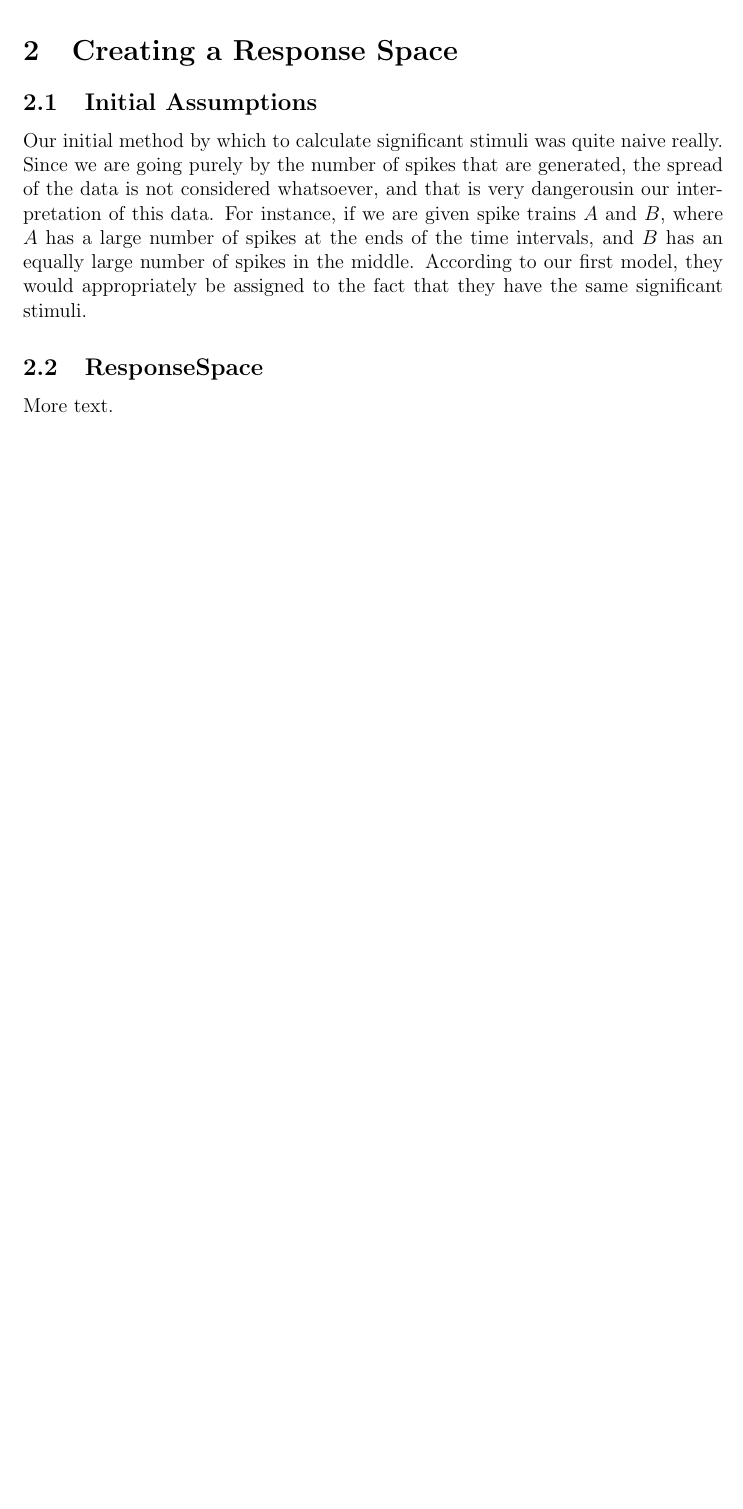
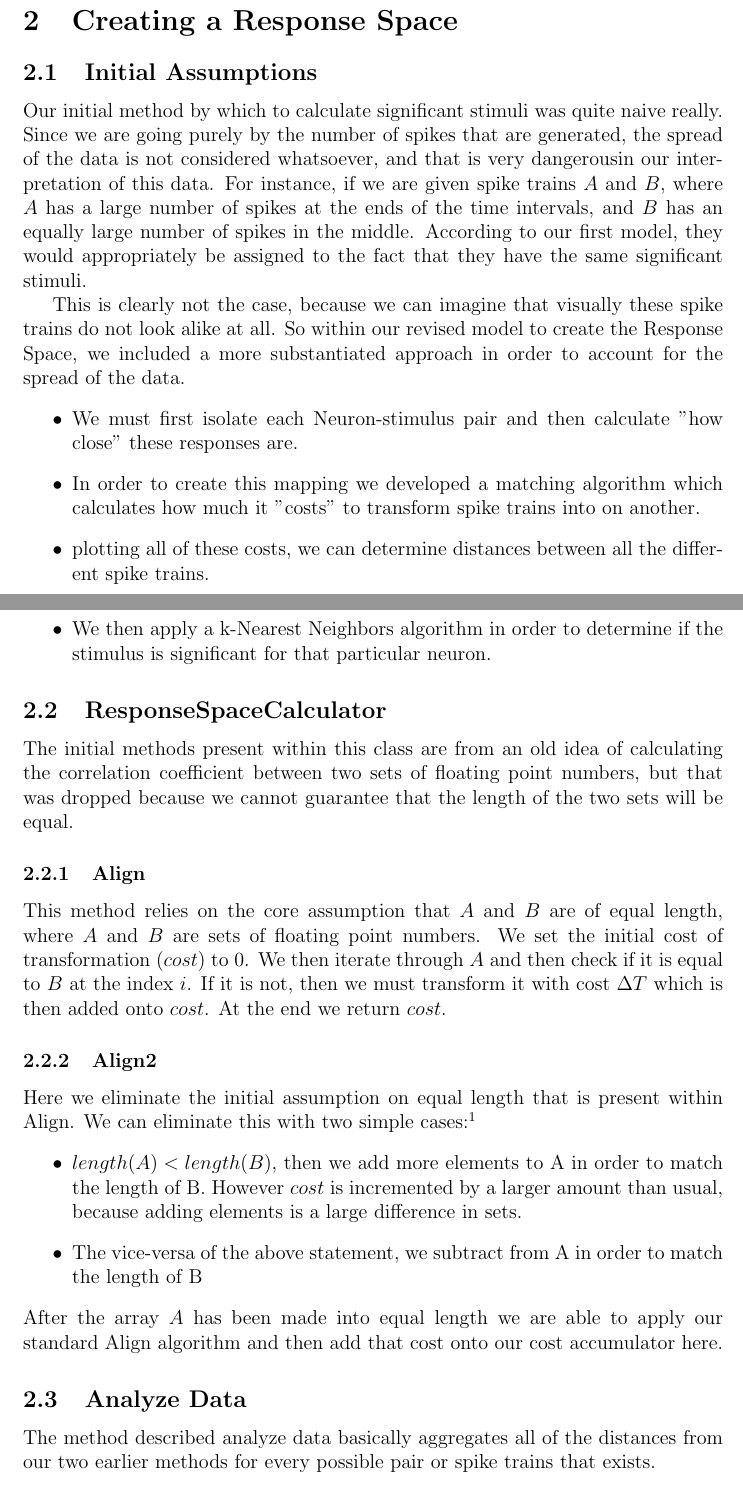
Before and after one commit to muhammadkhan/Clinical-Data---Neuron-Data-Analysis, a LaTeX document (src/5540_project1_writeup.tex): part of page 2 of 2 before the commit and two parts of pages 2 and 3 of 3 after it, the two joined at a grey line, cut so that both start at the same text, the shorter picture padded with empty space. Compiled offline with pdfLaTeX.

Commit message:
added updated tex file

```diff
--- a/src/5540_project1_writeup.tex
+++ b/src/5540_project1_writeup.tex
@@ -70,11 +70,66 @@ In order to use the data provided within the text file, we had to develop a  par
 \subsection{Initial Assumptions}
 Our initial method by which to calculate significant stimuli was quite naive really. Since we are going purely by the number of spikes that are generated, the spread of the data is not considered whatsoever, and that is very dangerousin our interpretation of this data. For instance, if we are given spike trains $A$ and $B$, where $A$ has a large number of spikes at the ends of the time intervals, and $B$ has an equally large number of spikes in the middle. According to our first model, they would appropriately be assigned to the fact that they have the same significant stimuli.
 
+This is clearly not the case, because we can imagine that visually these spike trains do not look alike at all.
+So within our revised model to create the Response Space, we included a more substantiated approach in order to account for the spread of the data.
+\begin{itemize}
+\item We must first isolate each Neuron-stimulus pair and then calculate "how close" these responses are.
+\item In order to create this mapping we developed a matching algorithm which calculates how much it "costs" to transform spike trains into on another.
+\item plotting all of these costs, we can determine distances between all the different spike trains.
+\item We then apply a k-Nearest Neighbors algorithm in order to determine if the stimulus is significant for that particular neuron.
+\end{itemize}
 
-\subsection{ResponseSpace}
+\subsection{ResponseSpaceCalculator}
+The initial methods present within this class are from an old idea of calculating the correlation coefficient between two sets of floating point numbers, but that was dropped because we cannot guarantee that the length of the two sets will be equal.
+\subsubsection{Align}
+This method relies on the core assumption that $A$ and $B$ are of equal length, where $A$ and $B$ are sets of floating point numbers. We set the initial cost of transformation ($cost$) to 0. We then iterate through $A$ and then check if it is equal to $B$ at the index $i$. If it is not, then we must transform it with cost $\Delta T$ which is then added onto $cost$. At the end we return $cost$.
+
+\subsubsection{Align2}
+Here we eliminate the initial assumption on equal length that is present within Align. We can eliminate this with two simple cases:\footnote{Note: This part of the algorithm was developed rather roughly, and a better optimal edit-distance function would have been made if there were more time}
+\begin{itemize}
+\item $length(A) < length(B)$, then we add more elements to A in order to match the length of B. However $cost$ is incremented by a larger amount than usual, because adding elements is a large difference in sets.
+
+\item The vice-versa of the above statement, we subtract from A in order to match the length of B
+\end{itemize}
+After the array $A$ has been made into equal length we are able to apply our standard Align algorithm and then add that cost onto our cost accumulator here.
+
+\subsection{Analyze Data}
+The method described analyze data basically aggregates all of the distances from our two earlier methods for every possible pair or spike trains that exists.
+
+\subsection{}
 
 
 
-More text.
+
+
+
+
+
+
+
+
+
+
+
+
+
+
+
+
+
+
+
+
+
+
+
+
+
+
+
+
+
+
+
 
 \end{document}
```
Also changed, not shown: src/5540_project1_writeup.pdf, 3 other files.
